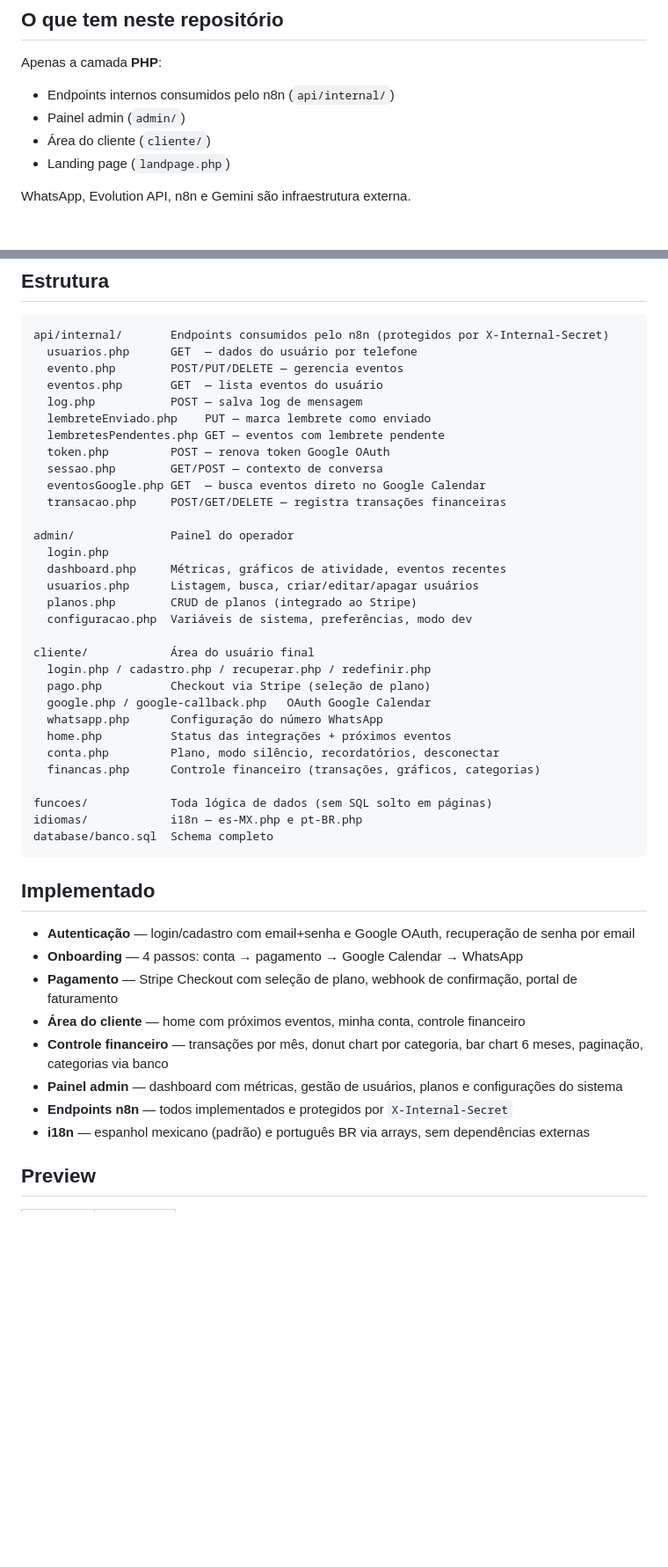
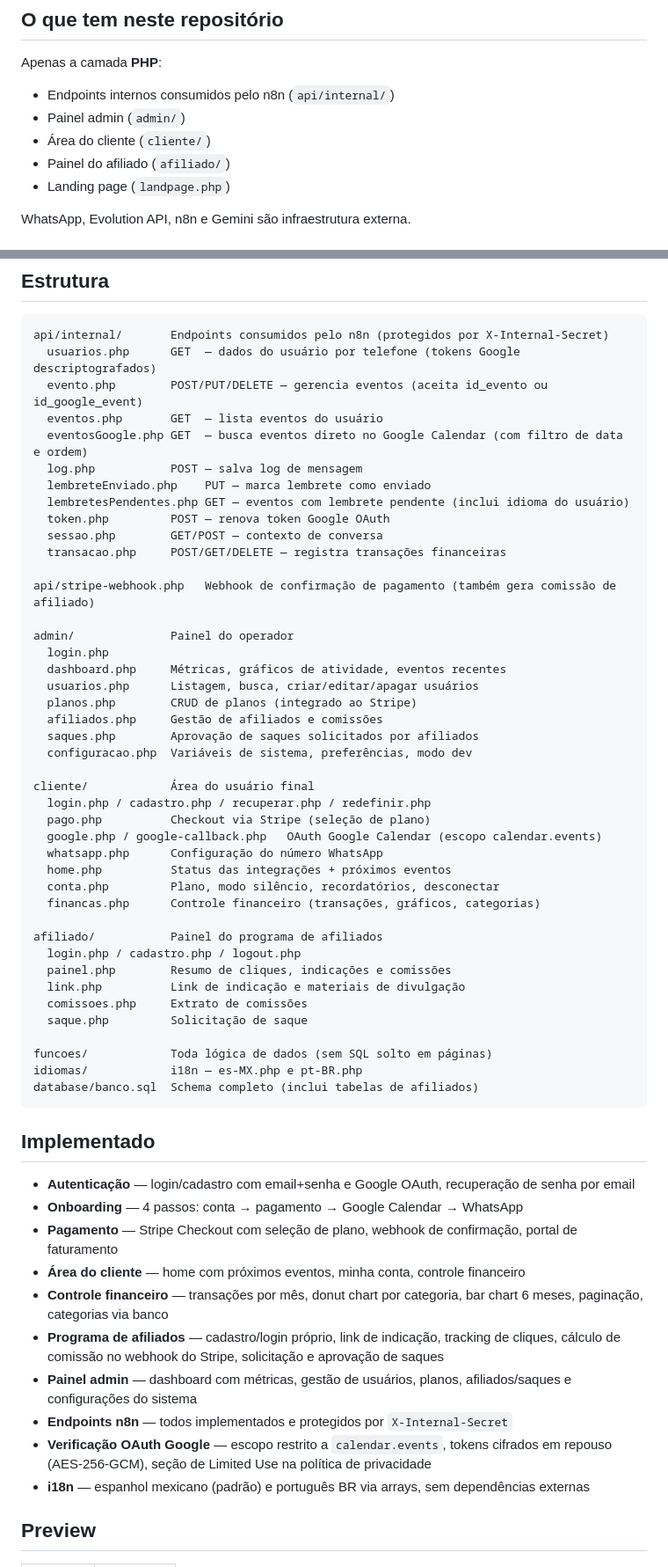
Before and after one commit to CaioGomest/Calendario-IA, a Markdown page: README.md, 2 parts joined by grey strips. Shown at 88% size. GitHub-like rendering; blank space fills up the shorter version.

Commit message:
Enhance README with affiliate panel and OAuth updates
Updated README to include new features and changes related to the affiliate panel and Google Calendar OAuth scope.

````diff
--- a/README.md
+++ b/README.md
@@ -9,6 +9,7 @@ Apenas a camada **PHP**:
 - Endpoints internos consumidos pelo n8n (`api/internal/`)
 - Painel admin (`admin/`)
 - Área do cliente (`cliente/`)
+- Painel do afiliado (`afiliado/`)
 - Landing page (`landpage.php`)
 
 WhatsApp, Evolution API, n8n e Gemini são infraestrutura externa.
@@ -25,36 +26,47 @@ WhatsApp, Evolution API, n8n e Gemini são infraestrutura externa.
 
 ```
 api/internal/       Endpoints consumidos pelo n8n (protegidos por X-Internal-Secret)
-  usuarios.php      GET  — dados do usuário por telefone
-  evento.php        POST/PUT/DELETE — gerencia eventos
+  usuarios.php      GET  — dados do usuário por telefone (tokens Google descriptografados)
+  evento.php        POST/PUT/DELETE — gerencia eventos (aceita id_evento ou id_google_event)
   eventos.php       GET  — lista eventos do usuário
+  eventosGoogle.php GET  — busca eventos direto no Google Calendar (com filtro de data e ordem)
   log.php           POST — salva log de mensagem
   lembreteEnviado.php    PUT — marca lembrete como enviado
-  lembretesPendentes.php GET — eventos com lembrete pendente
+  lembretesPendentes.php GET — eventos com lembrete pendente (inclui idioma do usuário)
   token.php         POST — renova token Google OAuth
   sessao.php        GET/POST — contexto de conversa
-  eventosGoogle.php GET  — busca eventos direto no Google Calendar
   transacao.php     POST/GET/DELETE — registra transações financeiras
+
+api/stripe-webhook.php   Webhook de confirmação de pagamento (também gera comissão de afiliado)
 
 admin/              Painel do operador
   login.php
   dashboard.php     Métricas, gráficos de atividade, eventos recentes
   usuarios.php      Listagem, busca, criar/editar/apagar usuários
   planos.php        CRUD de planos (integrado ao Stripe)
+  afiliados.php     Gestão de afiliados e comissões
+  saques.php        Aprovação de saques solicitados por afiliados
   configuracao.php  Variáveis de sistema, preferências, modo dev
 
 cliente/            Área do usuário final
   login.php / cadastro.php / recuperar.php / redefinir.php
   pago.php          Checkout via Stripe (seleção de plano)
-  google.php / google-callback.php   OAuth Google Calendar
+  google.php / google-callback.php   OAuth Google Calendar (escopo calendar.events)
   whatsapp.php      Configuração do número WhatsApp
   home.php          Status das integrações + próximos eventos
   conta.php         Plano, modo silêncio, recordatórios, desconectar
   financas.php      Controle financeiro (transações, gráficos, categorias)
 
+afiliado/           Painel do programa de afiliados
+  login.php / cadastro.php / logout.php
+  painel.php        Resumo de cliques, indicações e comissões
+  link.php          Link de indicação e materiais de divulgação
+  comissoes.php     Extrato de comissões
+  saque.php         Solicitação de saque
+
 funcoes/            Toda lógica de dados (sem SQL solto em páginas)
 idiomas/            i18n — es-MX.php e pt-BR.php
-database/banco.sql  Schema completo
+database/banco.sql  Schema completo (inclui tabelas de afiliados)
 ```
 
 ## Implementado
@@ -64,8 +76,10 @@ database/banco.sql  Schema completo
 - **Pagamento** — Stripe Checkout com seleção de plano, webhook de confirmação, portal de faturamento
 - **Área do cliente** — home com próximos eventos, minha conta, controle financeiro
 - **Controle financeiro** — transações por mês, donut chart por categoria, bar chart 6 meses, paginação, categorias via banco
-- **Painel admin** — dashboard com métricas, gestão de usuários, planos e configurações do sistema
+- **Programa de afiliados** — cadastro/login próprio, link de indicação, tracking de cliques, cálculo de comissão no webhook do Stripe, solicitação e aprovação de saques
+- **Painel admin** — dashboard com métricas, gestão de usuários, planos, afiliados/saques e configurações do sistema
 - **Endpoints n8n** — todos implementados e protegidos por `X-Internal-Secret`
+- **Verificação OAuth Google** — escopo restrito a `calendar.events`, tokens cifrados em repouso (AES-256-GCM), seção de Limited Use na política de privacidade
 - **i18n** — espanhol mexicano (padrão) e português BR via arrays, sem dependências externas
 
 ## Preview
````
